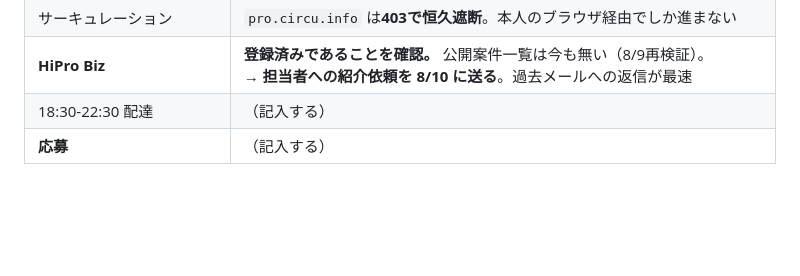
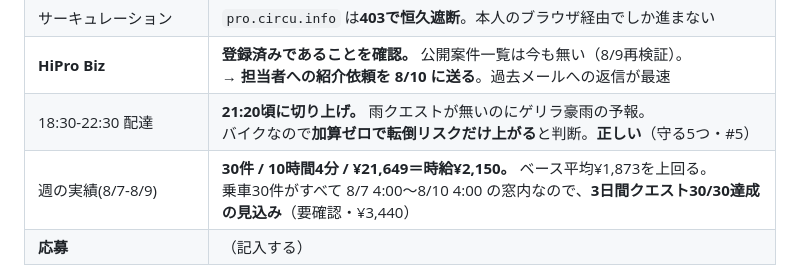
Before and after one commit to bpn333333/test, a Markdown page: PLAN.md, the part around the change. Drawn GitHub-style; blank space fills up the shorter version.

Commit message:
8/9 の配達実績を記録
- ゲリラ豪雨の予報かつ雨クエストなしのため 21:20頃に切り上げ
  加算ゼロでリスクだけ上がる状況なので、この判断は守る5つ #5 に沿う
- 週(8/7-8/9): 30件 / 10時間4分 / ¥21,649 = 時給¥2,150
  乗車30件がすべて3日間クエストの窓内のため 30/30 達成の見込み

Co-Authored-By: Claude Opus 5 <noreply@anthropic.com>
Claude-Session: https://claude.ai/code/session_01FQ1oP4Xn3ZuX3pbm9qfUkX

```diff
--- a/PLAN.md
+++ b/PLAN.md
@@ -357,7 +357,8 @@ Google ドキュメント **「応募文ドラフト集_2026-08-08（貼り付
 | 媒体の再クロール | 第1層122件・第3層645件を再取得。**新規候補17件**を確認 |
 | サーキュレーション | `pro.circu.info` は**403で恒久遮断**。本人のブラウザ経由でしか進まない |
 | **HiPro Biz** | **登録済みであることを確認。** 公開案件一覧は今も無い（8/9再検証）。<br>→ **担当者への紹介依頼を 8/10 に送る**。過去メールへの返信が最速 |
-| 18:30-22:30 配達 | （記入する） |
+| 18:30-22:30 配達 | **21:20頃に切り上げ。** 雨クエストが無いのにゲリラ豪雨の予報。<br>バイクなので**加算ゼロで転倒リスクだけ上がる**と判断。**正しい**（守る5つ・#5） |
+| 週の実績(8/7-8/9) | **30件 / 10時間4分 / ¥21,649＝時給¥2,150。** ベース平均¥1,873を上回る。<br>乗車30件がすべて 8/7 4:00〜8/10 4:00 の窓内なので、**3日間クエスト30/30達成の見込み**（要確認・¥3,440） |
 | **応募** | （記入する） |
 
 > **エージェント登録は「待ち」の設計になっている。**
```
